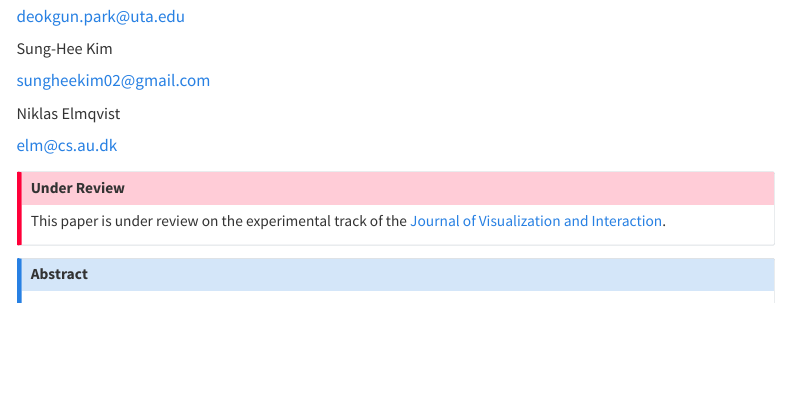
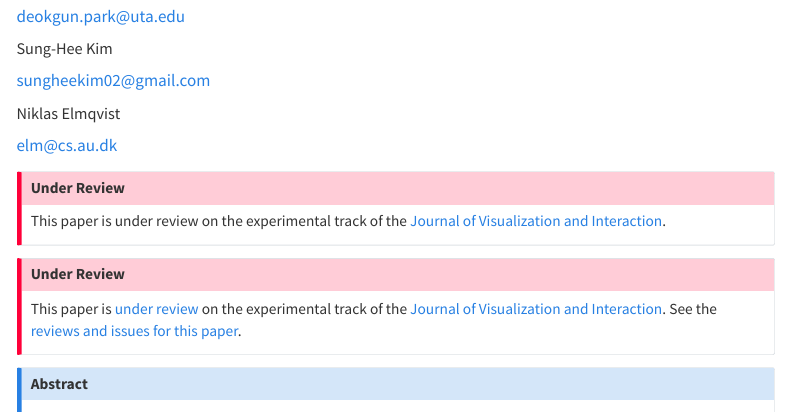
Before and after one commit to journalovi/2023-park-gatherplots, a Quarto document (index.qmd): the page in a window 1100 px wide, from 100 px down. Rendered offline with R 4.5, knitr and Pandoc in place of Quarto, with nearby package versions; menus at the side of the page are left out.

Commit message:
Update infobox to include a link to reviews/issues

```diff
--- a/index.qmd
+++ b/index.qmd
@@ -40,6 +40,10 @@ format:
 ::: {.callout-important appearance="simple"}
 ## Under Review {.unnumbered}
 This paper is under review on the experimental track of the [Journal of Visualization and Interaction](https://www.journalovi.org/).
+:::
+::: {.callout-important appearance="simple"}
+## Under Review {.unnumbered}
+This paper is [under review](https://www.journalovi.org/under-review.html) on the experimental track of the [Journal of Visualization and Interaction](https://www.journalovi.org/). See the [reviews and issues for this paper](https://github.com/journalovi/2023-park-gatherplots/issues).
 :::
 
 ::: {.callout-note appearance="simple" icon=false collapse=false}
```
